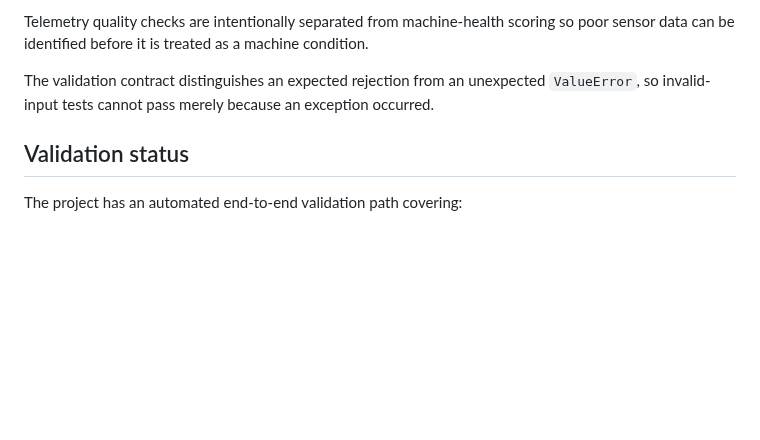
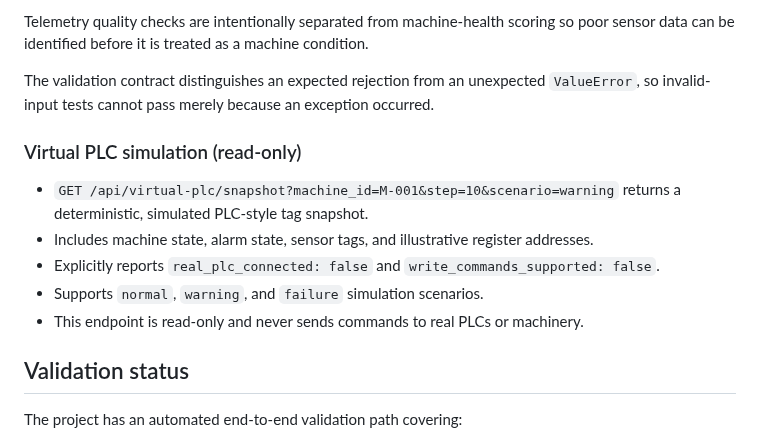
Before and after one commit to skajahar368-source/industrial-ai-self-brain, a Markdown page: README.md, the part around the change. Rendered like a GitHub page; blank space fills up the shorter version.

Commit message:
Document virtual PLC simulator endpoint

```diff
--- a/README.md
+++ b/README.md
@@ -81,6 +81,13 @@ Telemetry quality checks are intentionally separated from machine-health scoring
 
 The validation contract distinguishes an expected rejection from an unexpected `ValueError`, so invalid-input tests cannot pass merely because an exception occurred.
 
+### Virtual PLC simulation (read-only)
+- `GET /api/virtual-plc/snapshot?machine_id=M-001&step=10&scenario=warning` returns a deterministic, simulated PLC-style tag snapshot.
+- Includes machine state, alarm state, sensor tags, and illustrative register addresses.
+- Explicitly reports `real_plc_connected: false` and `write_commands_supported: false`.
+- Supports `normal`, `warning`, and `failure` simulation scenarios.
+- This endpoint is read-only and never sends commands to real PLCs or machinery.
+
 ## Validation status
 
 The project has an automated end-to-end validation path covering:
```
